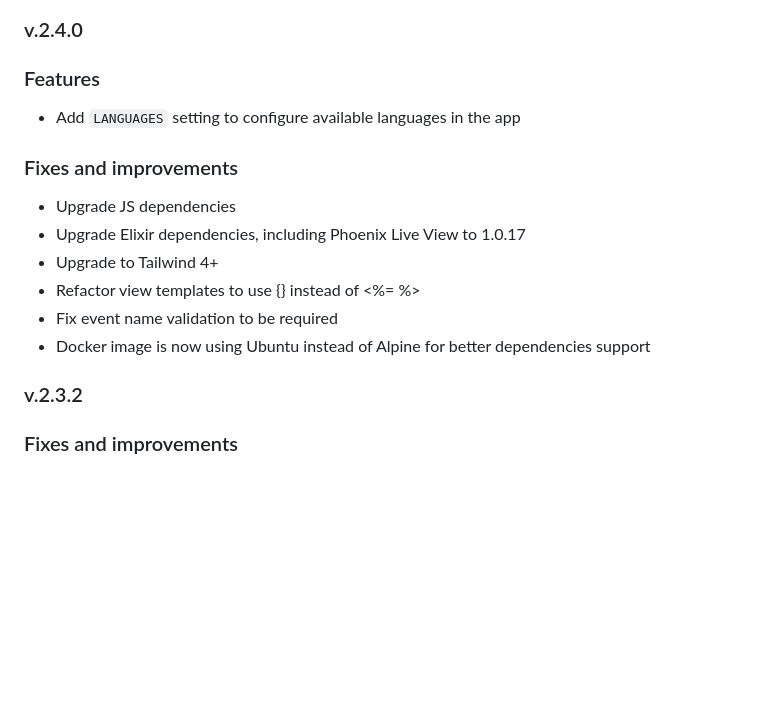
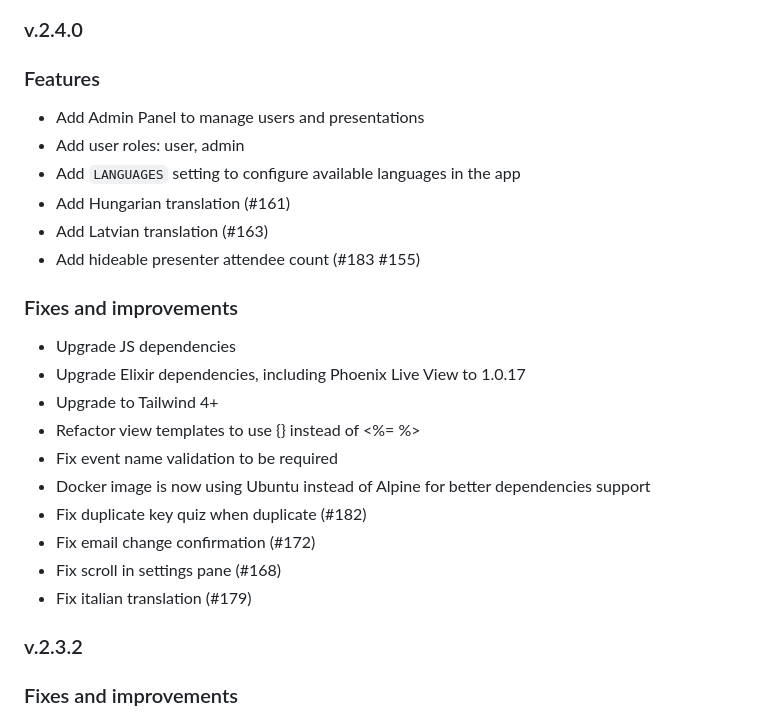
Before and after one commit to ClaperCo/Claper, a Markdown page: CHANGELOG.md, the part around the change. Rendered like a GitHub page; blank space fills up the shorter version.

Commit message:
chore: Update CHANGELOG with new features and fixes for v2.4.0

```diff
--- a/CHANGELOG.md
+++ b/CHANGELOG.md
@@ -2,7 +2,12 @@
 
 ### Features
 
+- Add Admin Panel to manage users and presentations
+- Add user roles: user, admin
 - Add `LANGUAGES` setting to configure available languages in the app
+- Add Hungarian translation (#161)
+- Add Latvian translation (#163)
+- Add hideable presenter attendee count (#183 #155)
 
 ### Fixes and improvements
 
@@ -12,6 +17,10 @@
 - Refactor view templates to use {} instead of <%= %>
 - Fix event name validation to be required
 - Docker image is now using Ubuntu instead of Alpine for better dependencies support
+- Fix duplicate key quiz when duplicate (#182)
+- Fix email change confirmation (#172)
+- Fix scroll in settings pane (#168)
+- Fix italian translation (#179)
 
 ### v.2.3.2
 
```
